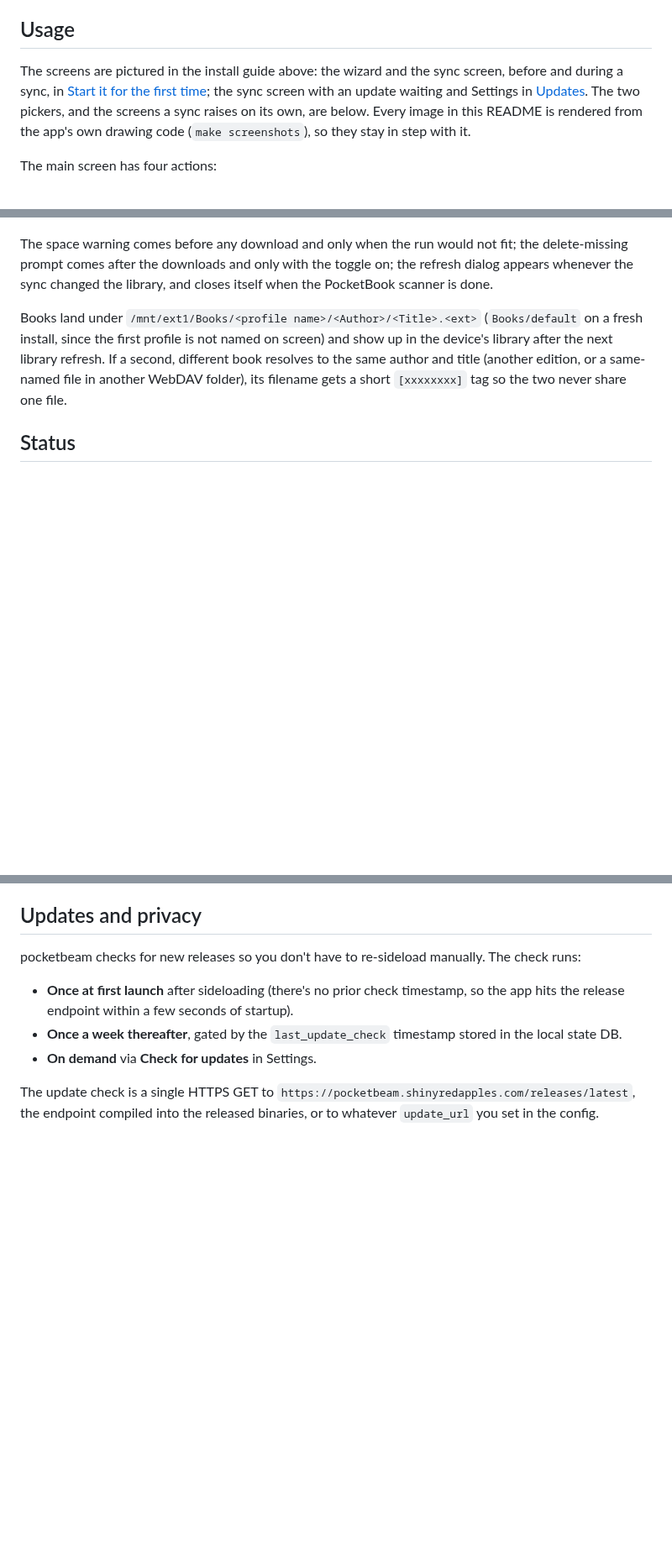
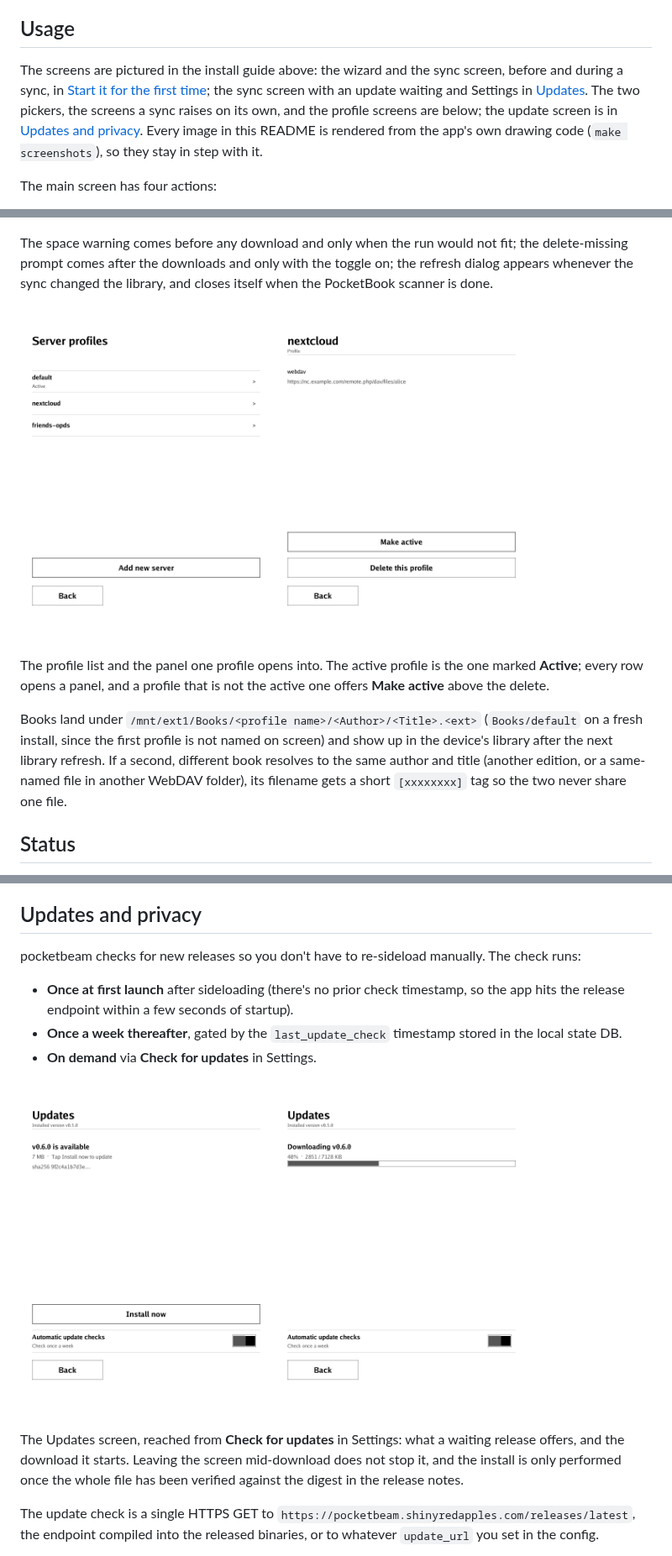
Before and after one commit to haraldpdl/pocketbeam, a Markdown page: README.md, 3 parts joined by grey strips. Shown at 84% size. GitHub-like rendering; pictures changed too: docs/screenshots/profile-detail.png (added), docs/screenshots/profiles.png (added), docs/screenshots/update-downloading.png (added); blank space fills up the shorter version.

```diff
--- a/README.md
+++ b/README.md
@@ -72,7 +72,7 @@ Connect over USB and delete `applications/pocketbeam.app`. To remove its setting
 
 ## Usage
 
-The screens are pictured in the install guide above: the wizard and the sync screen, before and during a sync, in [Start it for the first time](#3-start-it-for-the-first-time); the sync screen with an update waiting and Settings in [Updates](#4-updates). The two pickers, and the screens a sync raises on its own, are below. Every image in this README is rendered from the app's own drawing code (`make screenshots`), so they stay in step with it.
+The screens are pictured in the install guide above: the wizard and the sync screen, before and during a sync, in [Start it for the first time](#3-start-it-for-the-first-time); the sync screen with an update waiting and Settings in [Updates](#4-updates). The two pickers, the screens a sync raises on its own, and the profile screens are below; the update screen is in [Updates and privacy](#updates-and-privacy). Every image in this README is rendered from the app's own drawing code (`make screenshots`), so they stay in step with it.
 
 The main screen has four actions:
 
@@ -95,6 +95,10 @@ A sync raises three screens of its own, in the order they can appear:
 <img src="docs/screenshots/space-warning.png" alt="The pre-flight space warning: 145 books and 1.8 GB needed against 612 MB free on the device, notes about books of unknown size and space delete-missing would reclaim, and Download / Cancel buttons" width="240"> <img src="docs/screenshots/delete-confirm.png" alt="The delete-missing prompt: 8 books are no longer on the server, the first five listed by author and title with the rest counted, and Keep / Delete buttons" width="240"> <img src="docs/screenshots/library-refresh.png" alt="The library-refresh dialog shown after a sync that changed the library: Refreshing library, Indexing new books on the device, and a note that it closes on its own" width="240">
 
 The space warning comes before any download and only when the run would not fit; the delete-missing prompt comes after the downloads and only with the toggle on; the refresh dialog appears whenever the sync changed the library, and closes itself when the PocketBook scanner is done.
+
+<img src="docs/screenshots/profiles.png" alt="The Server profiles list: three profiles, the active one marked Active under its name, an Add new server button and a Back button" width="300"> <img src="docs/screenshots/profile-detail.png" alt="One profile's panel: the profile name, its backend and server address, a Make active button, a Delete this profile button and a Back button" width="300">
+
+The profile list and the panel one profile opens into. The active profile is the one marked **Active**; every row opens a panel, and a profile that is not the active one offers **Make active** above the delete.
 
 Books land under `/mnt/ext1/Books/<profile name>/<Author>/<Title>.<ext>` (`Books/default` on a fresh install, since the first profile is not named on screen) and show up in the device's library after the next library refresh. If a second, different book resolves to the same author and title (another edition, or a same-named file in another WebDAV folder), its filename gets a short `[xxxxxxxx]` tag so the two never share one file.
 
@@ -162,6 +166,10 @@ pocketbeam checks for new releases so you don't have to re-sideload manually. Th
 - **Once at first launch** after sideloading (there's no prior check timestamp, so the app hits the release endpoint within a few seconds of startup).
 - **Once a week thereafter**, gated by the `last_update_check` timestamp stored in the local state DB.
 - **On demand** via **Check for updates** in Settings.
+
+<img src="docs/screenshots/update.png" alt="The Updates screen with a release waiting: v0.6.0 is available with its download size and sha256, an Install now button, the Automatic update checks toggle and a Back button" width="300"> <img src="docs/screenshots/update-downloading.png" alt="The same screen while the release downloads: Downloading v0.6.0 with the percentage, the transferred and total size, and a progress bar" width="300">
+
+The Updates screen, reached from **Check for updates** in Settings: what a waiting release offers, and the download it starts. Leaving the screen mid-download does not stop it, and the install is only performed once the whole file has been verified against the digest in the release notes.
 
 The update check is a single HTTPS GET to `https://pocketbeam.shinyredapples.com/releases/latest`, the endpoint compiled into the released binaries, or to whatever `update_url` you set in the config.
 
```
Also changed, not shown: 11 other files.
